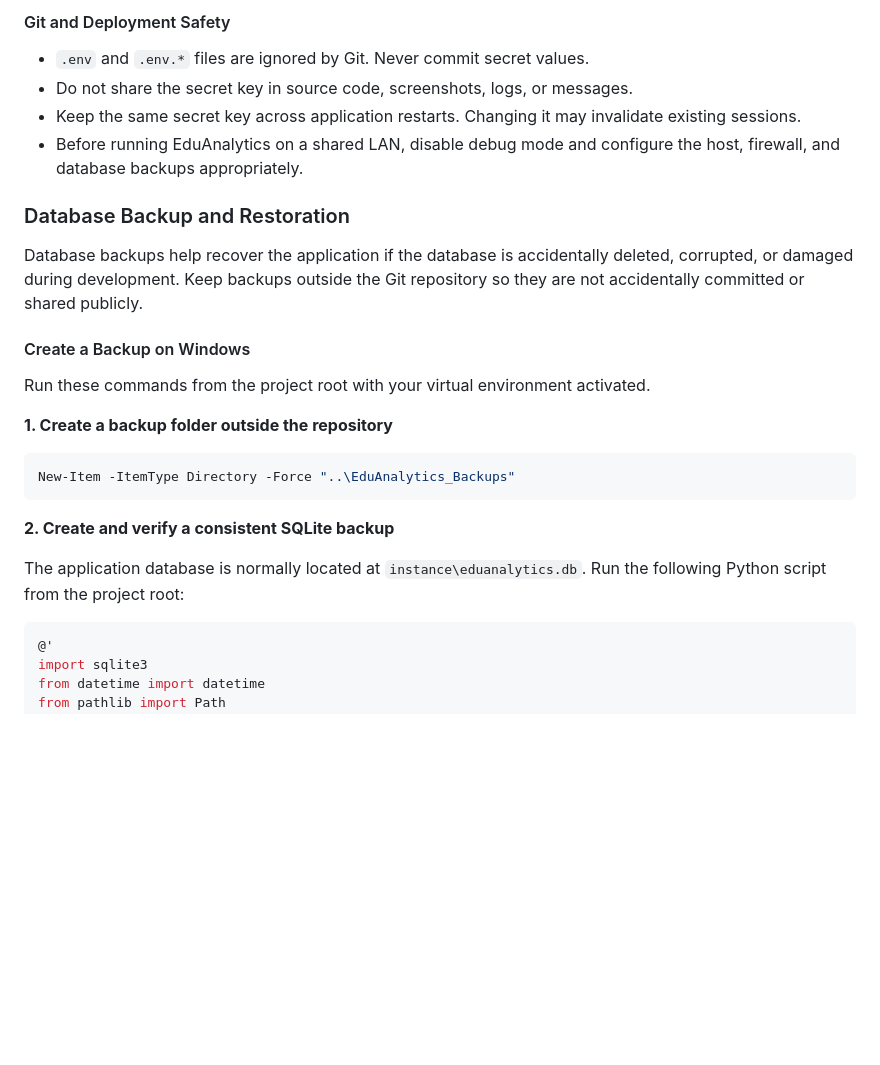
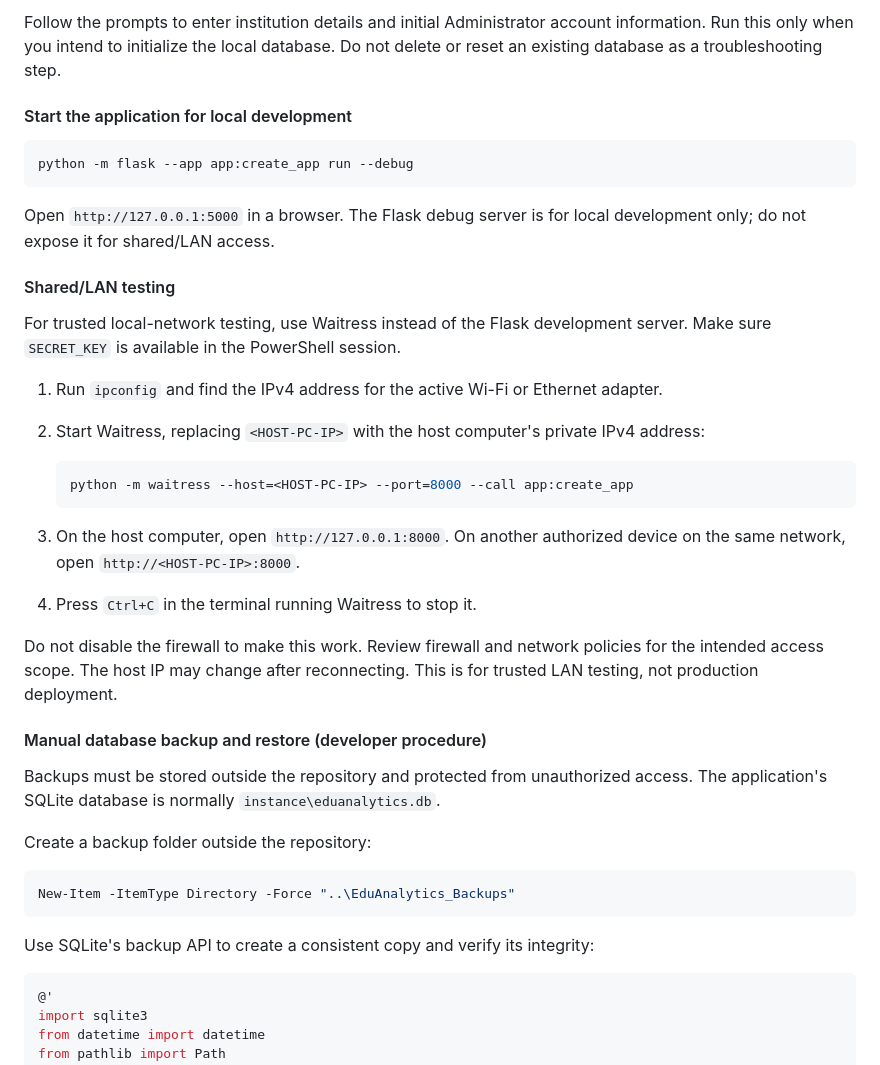
Before and after one commit to Sadeeya-Fathima/EduAnalytics, a Markdown page: README.md, the part around one of its changes. GitHub-like rendering; blank space fills up the shorter version.

````diff
--- a/README.md
+++ b/README.md
@@ -155,29 +147,42 @@ if ([string]::IsNullOrWhiteSpace($env:SECRET_KEY)) {
 ```
 
-#### Git and Deployment Safety
+Follow the prompts to enter institution details and initial Administrator account information. Run this only when you intend to initialize the local database. Do not delete or reset an existing database as a troubleshooting step.
 
-- `.env` and `.env.*` files are ignored by Git. Never commit secret values.
-- Do not share the secret key in source code, screenshots, logs, or messages.
-- Keep the same secret key across application restarts. Changing it may invalidate existing sessions.
-- Before running EduAnalytics on a shared LAN, disable debug mode and configure the host, firewall, and database backups appropriately.
+#### Start the application for local development
 
-### Database Backup and Restoration
+```powershell
+python -m flask --app app:create_app run --debug
+```
 
-Database backups help recover the application if the database is accidentally deleted, corrupted, or damaged during development. Keep backups outside the Git repository so they are not accidentally committed or shared publicly.
+Open `http://127.0.0.1:5000` in a browser. The Flask debug server is for local development only; do not expose it for shared/LAN access.
 
-#### Create a Backup on Windows
+#### Shared/LAN testing
 
-Run these commands from the project root with your virtual environment activated.
+For trusted local-network testing, use Waitress instead of the Flask development server. Make sure `SECRET_KEY` is available in the PowerShell session.
 
-**1. Create a backup folder outside the repository**
+1. Run `ipconfig` and find the IPv4 address for the active Wi-Fi or Ethernet adapter.
+2. Start Waitress, replacing `<HOST-PC-IP>` with the host computer's private IPv4 address:
+
+   ```powershell
+   python -m waitress --host=<HOST-PC-IP> --port=8000 --call app:create_app
+   ```
+
+3. On the host computer, open `http://127.0.0.1:8000`. On another authorized device on the same network, open `http://<HOST-PC-IP>:8000`.
+4. Press `Ctrl+C` in the terminal running Waitress to stop it.
+
+Do not disable the firewall to make this work. Review firewall and network policies for the intended access scope. The host IP may change after reconnecting. This is for trusted LAN testing, not production deployment.
+
+#### Manual database backup and restore (developer procedure)
+
+Backups must be stored outside the repository and protected from unauthorized access. The application's SQLite database is normally `instance\eduanalytics.db`.
+
+Create a backup folder outside the repository:
 
 ```powershell
 New-Item -ItemType Directory -Force "..\EduAnalytics_Backups"
 ```
 
-**2. Create and verify a consistent SQLite backup**
-
-The application database is normally located at `instance\eduanalytics.db`. Run the following Python script from the project root:
+Use SQLite's backup API to create a consistent copy and verify its integrity:
 
 ```powershell
 @'
````
Also changed, not shown: other parts of README.md (+59 -138 lines), docs/Sprint_4_Setup_Deployment.md (added, +239 -0 lines).
